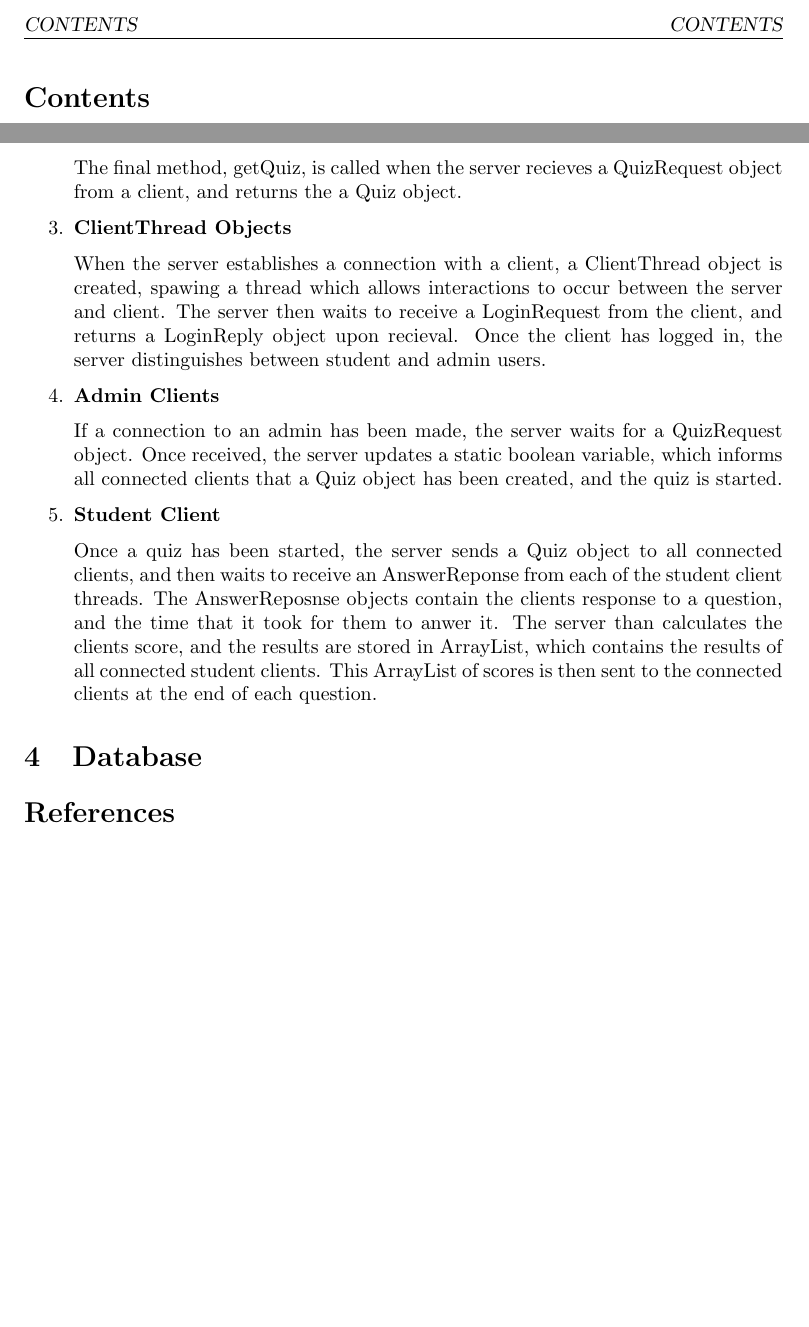
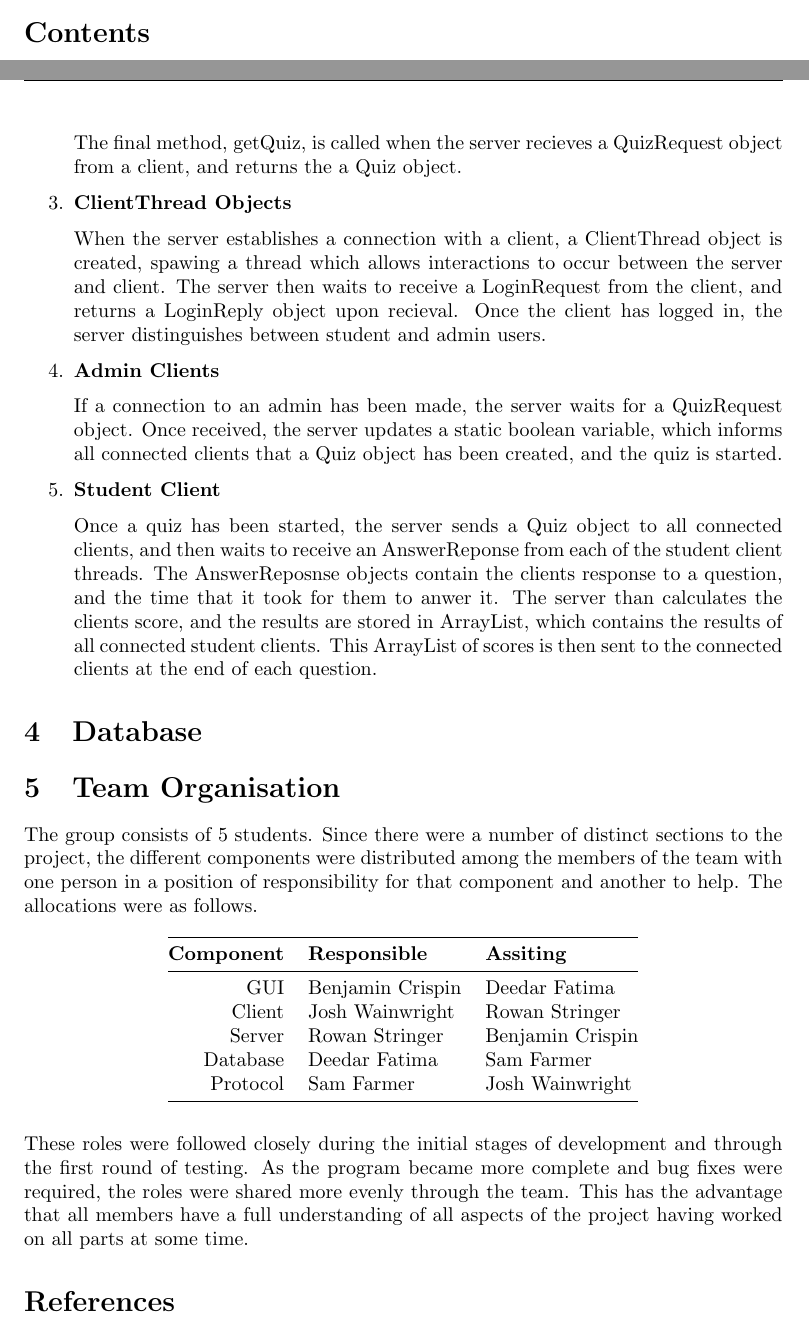
Before and after one commit to joshaw/OsakaProject, a LaTeX document (Documentation/mainfile.tex, which reads Documentation/TeamOrganisation.tex): two parts of pages 2 and 6 of 15 before the commit and two parts of pages 2 and 6 of 16 after it, joined at a grey line, cut at the place of the change, the shorter picture padded with empty space. Compiled offline with pdfLaTeX.

Commit message:
Start team organisation section
git-svn-id: https://codex.cs.bham.ac.uk/svn/msc-workshop/Osaka@97 fa6e4dec-783f-4bee-b038-fdf0b38339eb

```diff
--- /dev/null
+++ b/Documentation/TeamOrganisation.tex
@@ -0,0 +1,27 @@
+\section{Team Organisation}
+\label{sec:team_organisation}
+
+The group consists of 5 students. Since there were a number of distinct
+sections to the project, the different components were distributed among the
+members of the team with one person in a position of responsibility for that
+component and another to help. The allocations were as follows.
+
+\begin{table}[htbp]
+	\centering
+	\begin{tabular}{@{}rll@{}}
+		\toprule
+\textbf{Component} & \textbf{Responsible} & \textbf{Assiting} \\ \midrule
+		GUI              & Benjamin Crispin & Deedar Fatima    \\
+		Client           & Josh Wainwright  & Rowan Stringer   \\
+		Server           & Rowan Stringer   & Benjamin Crispin \\
+		Database         & Deedar Fatima    & Sam Farmer       \\
+		Protocol         & Sam Farmer       & Josh Wainwright  \\
+		\bottomrule
+	\end{tabular}
+\end{table}
+
+These roles were followed closely during the initial stages of development and
+through the first round of testing. As the program became more complete and bug
+fixes were required, the roles were shared more evenly through the team. This
+has the advantage that all members have a full understanding of all aspects of
+the project having worked on all parts at some time.
--- a/Documentation/mainfile.tex
+++ b/Documentation/mainfile.tex
@@ -85,6 +85,7 @@
 \input{SystemComponents/Client.tex}
 \input{SystemComponents/Server.tex}
 \input{SystemComponents/Database.tex}
+\input{TeamOrganisation.tex}
 
 % \includepdf[landscape]{img/objectDiagram.pdf}
 
```
Also changed, not shown: 1 other file.
